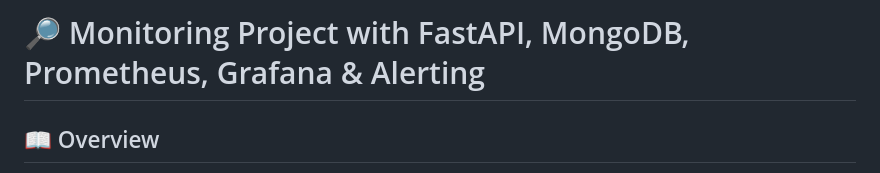
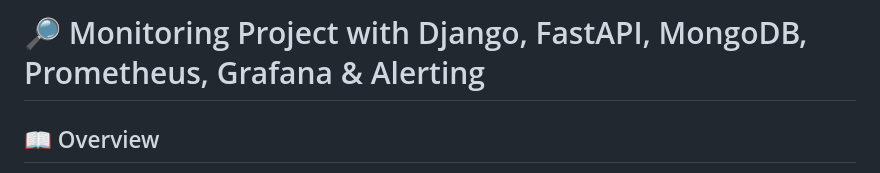
Before and after one commit to grandfox021/monitoring-system, a Markdown page: README.md, the part around the change. GitHub-like rendering.

Commit message:
update main readme file

```diff
--- a/README.md
+++ b/README.md
@@ -1,4 +1,4 @@
-# 🔎 Monitoring Project with FastAPI, MongoDB, Prometheus, Grafana & Alerting
+# 🔎 Monitoring Project with Django, FastAPI, MongoDB, Prometheus, Grafana & Alerting
 
 ## 📖 Overview
 This project is a **monitoring-enabled web application stack** running on **three isolated VMs** (via VMware).
```
